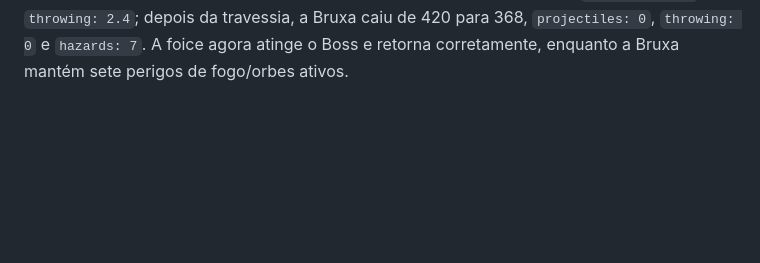
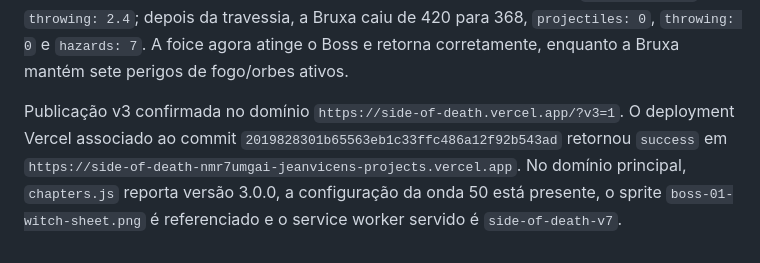
Before and after one commit to jeanvicen/side-of-death, a Markdown page: MOBILE-TEST-NOTES.md, the part around the change. Drawn GitHub-style; blank space fills up the shorter version.

Commit message:
docs: record public v3 deployment verification

```diff
--- a/MOBILE-TEST-NOTES.md
+++ b/MOBILE-TEST-NOTES.md
@@ -43,3 +43,5 @@ No primeiro teste contra a Bruxa, L foi acionado mas a foice retornou antes de a
 No segundo teste, a foice apareceu visualmente na arena e retornou, mas a barra da Bruxa permaneceu em 420 porque o Boss estava além da distância coberta pela trajetória atual. O alcance será ampliado novamente para tornar o arremesso confiável em toda a arena.
 No terceiro teste, a Bruxa continuou em 420 e o estado voltou com `projectiles: 0` após L, indicando que a habilidade não ficou registrada no motor durante essa tentativa. Será feito um diagnóstico local do input antes de alterar mais parâmetros.
 O diagnóstico direto confirmou a habilidade: após o disparo, `projectiles: 1` e `throwing: 2.4`; depois da travessia, a Bruxa caiu de 420 para 368, `projectiles: 0`, `throwing: 0` e `hazards: 7`. A foice agora atinge o Boss e retorna corretamente, enquanto a Bruxa mantém sete perigos de fogo/orbes ativos.
+
+Publicação v3 confirmada no domínio `https://side-of-death.vercel.app/?v3=1`. O deployment Vercel associado ao commit `2019828301b65563eb1c33ffc486a12f92b543ad` retornou `success` em `https://side-of-death-nmr7umgai-jeanvicens-projects.vercel.app`. No domínio principal, `chapters.js` reporta versão 3.0.0, a configuração da onda 50 está presente, o sprite `boss-01-witch-sheet.png` é referenciado e o service worker servido é `side-of-death-v7`.
```
